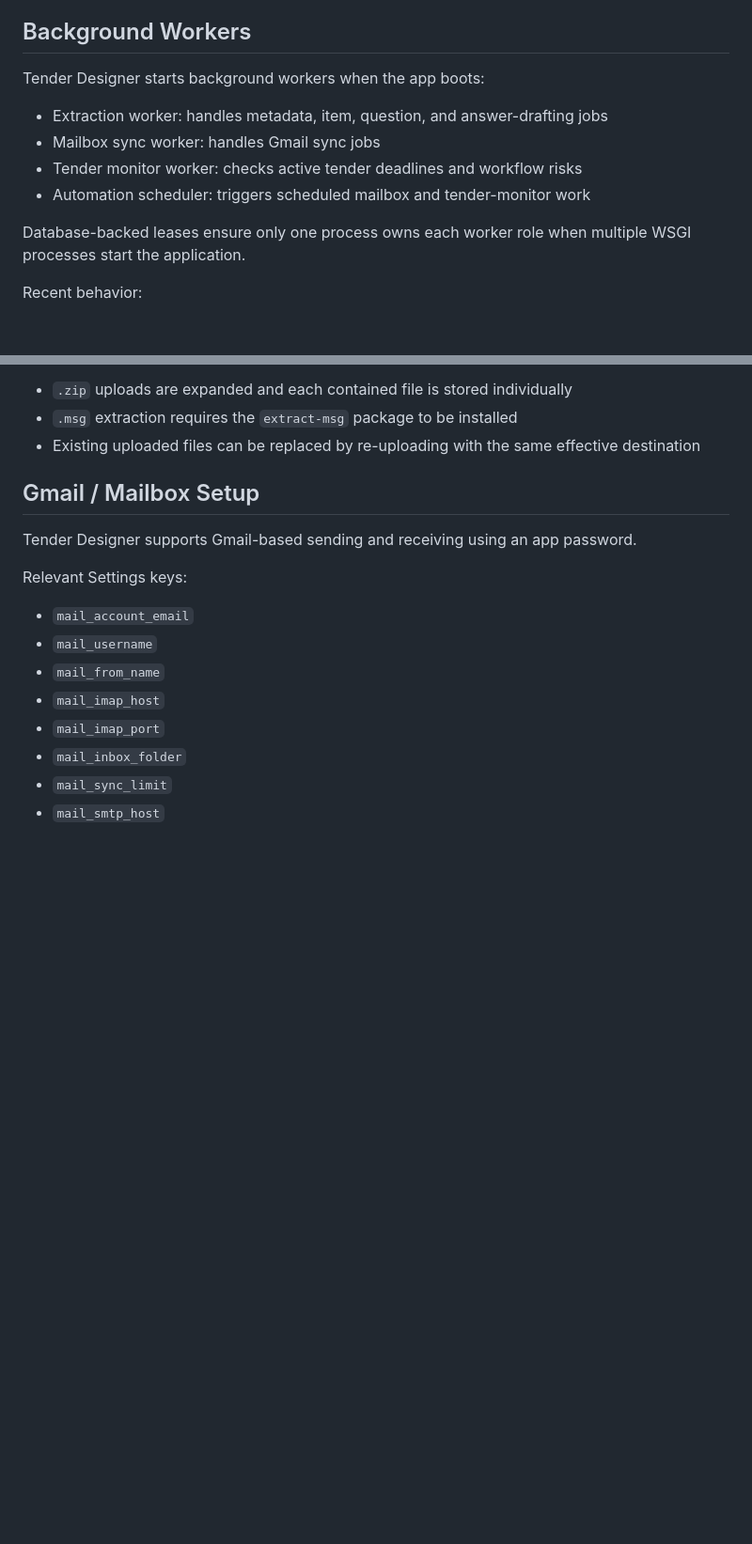
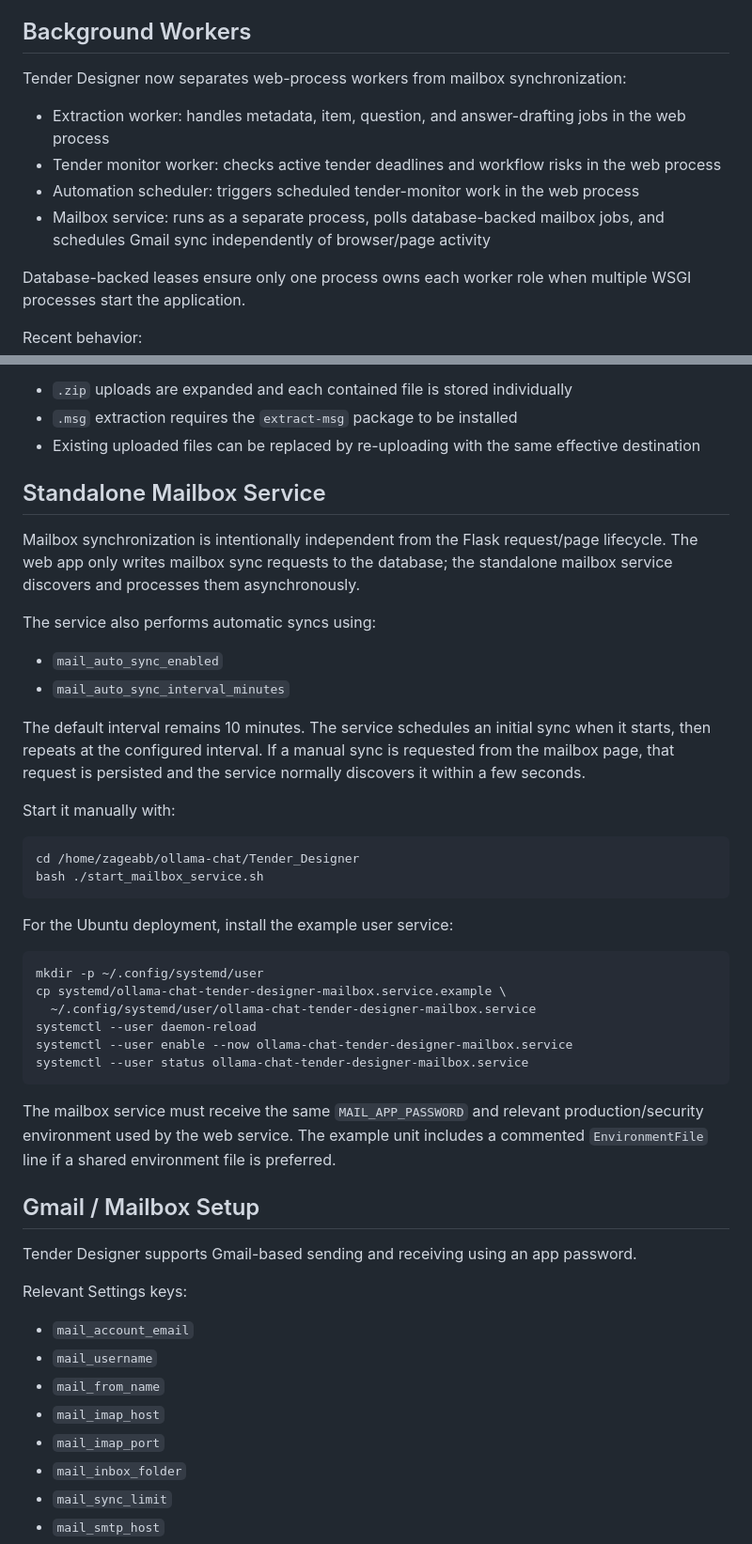
Before and after one commit to zageabb/tender_designer, a Markdown page: README.md, 2 parts joined by grey strips. Shown at 94% size. Drawn GitHub-style; blank space fills up the shorter version.

Commit message:
Document standalone async mailbox service

````diff
--- a/README.md
+++ b/README.md
@@ -167,12 +167,12 @@ The app is configured to run on port `5050` and is intended to be reachable acro
 
 ## Background Workers
 
-Tender Designer starts background workers when the app boots:
+Tender Designer now separates web-process workers from mailbox synchronization:
 
-- Extraction worker: handles metadata, item, question, and answer-drafting jobs
-- Mailbox sync worker: handles Gmail sync jobs
-- Tender monitor worker: checks active tender deadlines and workflow risks
-- Automation scheduler: triggers scheduled mailbox and tender-monitor work
+- Extraction worker: handles metadata, item, question, and answer-drafting jobs in the web process
+- Tender monitor worker: checks active tender deadlines and workflow risks in the web process
+- Automation scheduler: triggers scheduled tender-monitor work in the web process
+- Mailbox service: runs as a separate process, polls database-backed mailbox jobs, and schedules Gmail sync independently of browser/page activity
 
 Database-backed leases ensure only one process owns each worker role when multiple WSGI processes
 start the application.
@@ -204,6 +204,37 @@ Notes:
 - `.zip` uploads are expanded and each contained file is stored individually
 - `.msg` extraction requires the `extract-msg` package to be installed
 - Existing uploaded files can be replaced by re-uploading with the same effective destination
+
+## Standalone Mailbox Service
+
+Mailbox synchronization is intentionally independent from the Flask request/page lifecycle. The web app only writes mailbox sync requests to the database; the standalone mailbox service discovers and processes them asynchronously.
+
+The service also performs automatic syncs using:
+
+- `mail_auto_sync_enabled`
+- `mail_auto_sync_interval_minutes`
+
+The default interval remains 10 minutes. The service schedules an initial sync when it starts, then repeats at the configured interval. If a manual sync is requested from the mailbox page, that request is persisted and the service normally discovers it within a few seconds.
+
+Start it manually with:
+
+```bash
+cd /home/zageabb/ollama-chat/Tender_Designer
+bash ./start_mailbox_service.sh
+```
+
+For the Ubuntu deployment, install the example user service:
+
+```bash
+mkdir -p ~/.config/systemd/user
+cp systemd/ollama-chat-tender-designer-mailbox.service.example \
+  ~/.config/systemd/user/ollama-chat-tender-designer-mailbox.service
+systemctl --user daemon-reload
+systemctl --user enable --now ollama-chat-tender-designer-mailbox.service
+systemctl --user status ollama-chat-tender-designer-mailbox.service
+```
+
+The mailbox service must receive the same `MAIL_APP_PASSWORD` and relevant production/security environment used by the web service. The example unit includes a commented `EnvironmentFile` line if a shared environment file is preferred.
 
 ## Gmail / Mailbox Setup
 
````
Also changed, not shown: other parts of README.md (+1 -1 lines).
